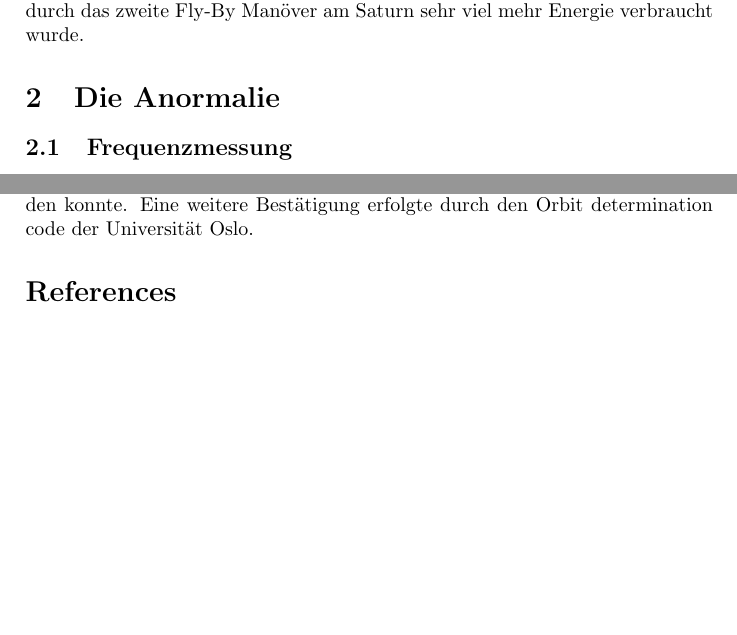
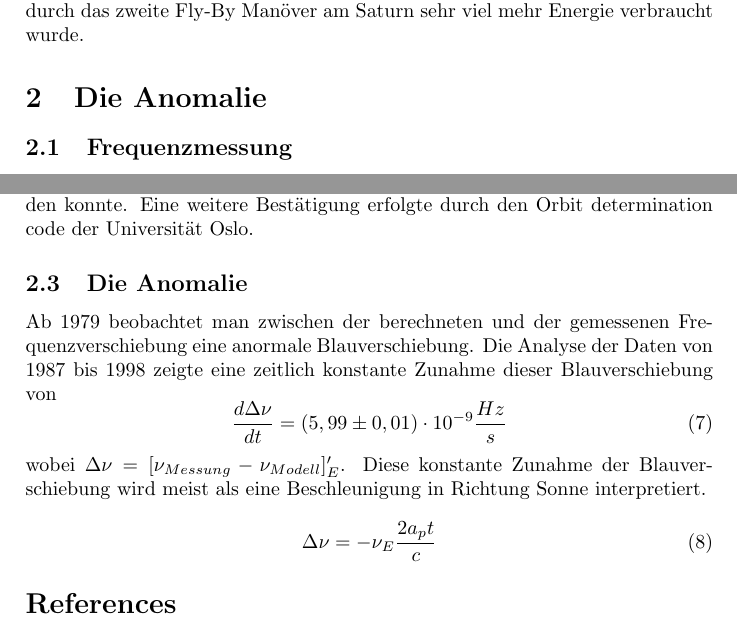
Before and after one commit to Nudin/Pioneer, a LaTeX document (main.tex): two parts of pages 1 and 3 of 3, joined at a grey line, cut so that both start at the same text. Compiled offline with pdfLaTeX; a missing bibliography style is replaced by a similar one.

Commit message:
Angefangen mit der Beschreibung der Anormalie

```diff
--- a/main.tex
+++ b/main.tex
@@ -43,7 +43,7 @@ Das letzte Signal von Pioneer 11 wurde jedoch deutlich früher, am 24. November
 da durch das zweite Fly-By Manöver am Saturn sehr viel mehr Energie verbraucht wurde.
 
 
-\section{Die Anormalie}
+\section{Die Anomalie}
 \subsection{Frequenzmessung}
 
 Die Geschwindigkeitsmessung der Pioneersonden erfolgte über die Zwei-Wege-Dopplerverschiebung von Radiowellen.
@@ -102,6 +102,19 @@ Eine weitere Bestätigung erfolgte durch den Orbit determination code der Univer
  Wohin mit ''Model of observation stations``?
 }
 
+\subsection{Die Anomalie}
+Ab 1979 beobachtet man zwischen der berechneten und der gemessenen Frequenzverschiebung eine anormale Blauverschiebung.
+Die Analyse der Daten von 1987 bis 1998 zeigte eine zeitlich konstante Zunahme dieser Blauverschiebung von
+\begin{equation}
+  \frac{d\Delta\nu}{dt}=(5,99\pm0,01)\cdot10^{-9}\frac{Hz}{s}
+\end{equation}
+wobei $\Delta\nu=[\nu_{Messung}-\nu_{Modell}]'_E$. Diese konstante Zunahme der Blauverschiebung wird meist als eine
+Beschleunigung in Richtung Sonne interpretiert.
+\begin{equation}
+  \Delta\nu=-\nu_E \frac{2a_p t}{c}
+\end{equation}
+
+
 
 
 \bibliography{lit}{}
```
